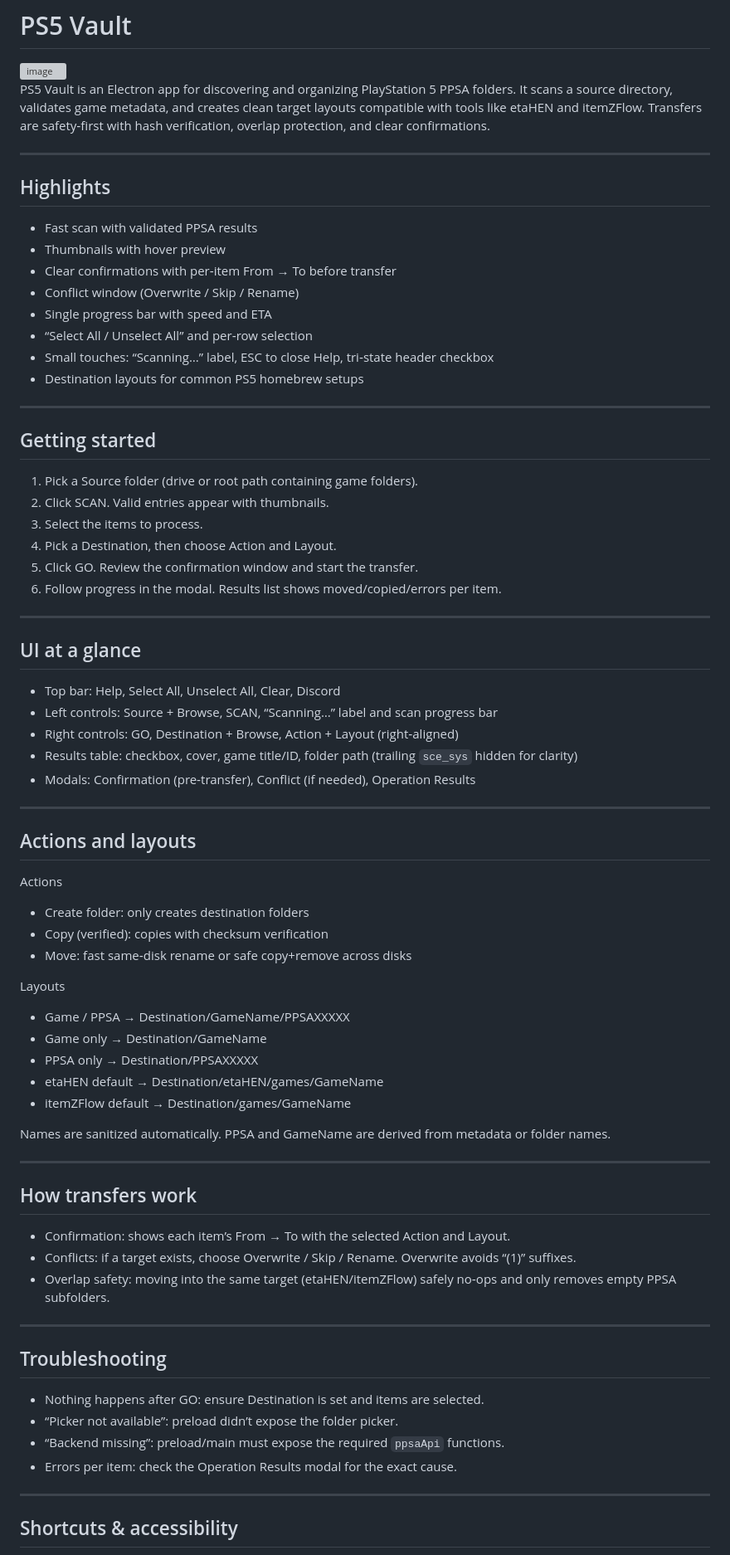
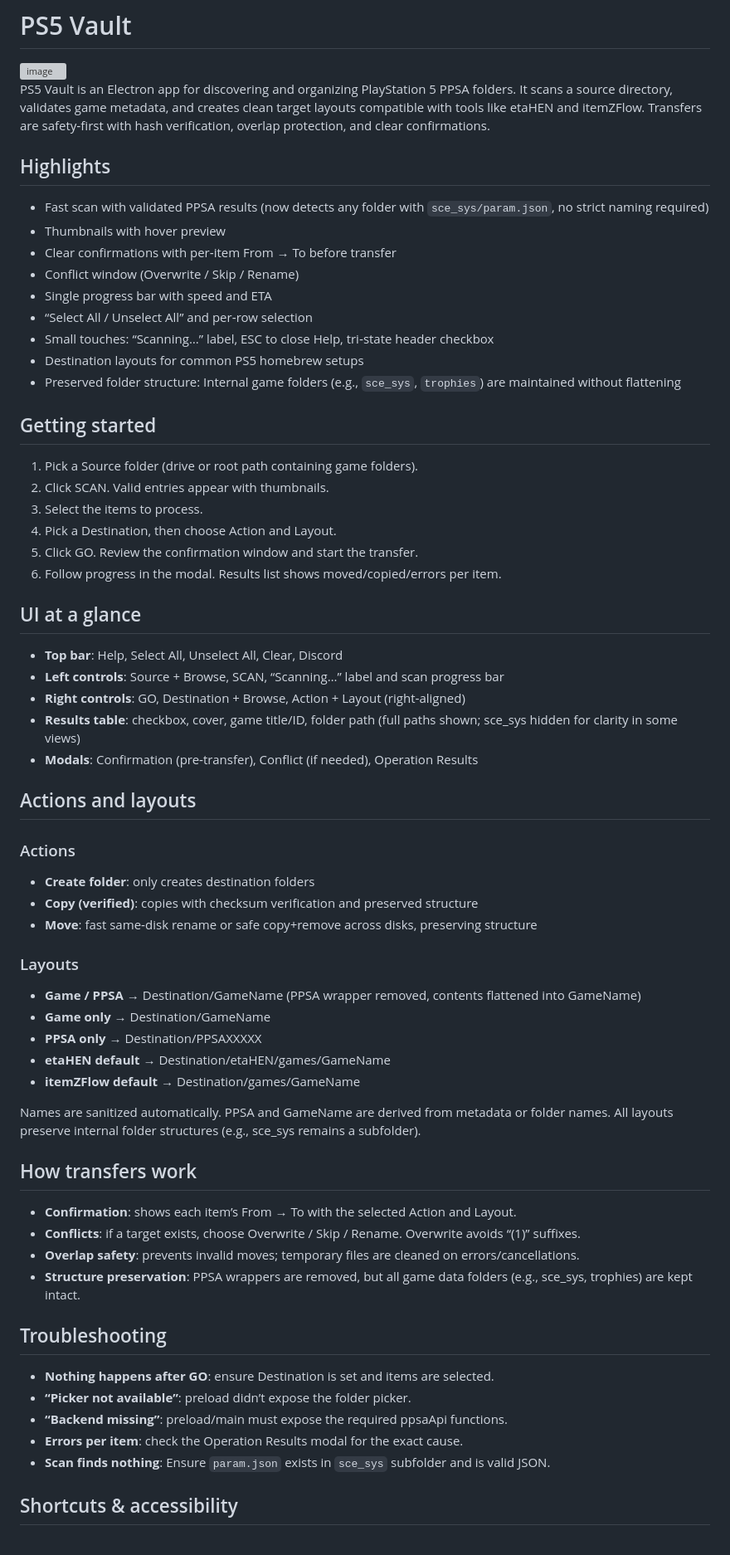
Before and after one commit to NookieAI/PS5-Vault, a Markdown page: README.md, the part around one of its changes. Shown at 83% size. Rendered like a GitHub page; grey boxes are pictures that could not be loaded.

Commit message:
Revise README for version 1.0.3 updates
Updated README to reflect changes in scanning, folder structure preservation, and layout handling.

```diff
--- a/README.md
+++ b/README.md
@@ -4,11 +4,9 @@
 
 PS5 Vault is an Electron app for discovering and organizing PlayStation 5 PPSA folders. It scans a source directory, validates game metadata, and creates clean target layouts compatible with tools like etaHEN and itemZFlow. Transfers are safety‑first with hash verification, overlap protection, and clear confirmations.
 
----
-
 ## Highlights
 
-- Fast scan with validated PPSA results
+- Fast scan with validated PPSA results (now detects any folder with `sce_sys/param.json`, no strict naming required)
 - Thumbnails with hover preview
 - Clear confirmations with per‑item From → To before transfer
 - Conflict window (Overwrite / Skip / Rename)
@@ -16,8 +14,7 @@ PS5 Vault is an Electron app for discovering and organizing PlayStation 5 PPSA f
 - “Select All / Unselect All” and per‑row selection
 - Small touches: “Scanning…” label, ESC to close Help, tri‑state header checkbox
 - Destination layouts for common PS5 homebrew setups
-
----
+- Preserved folder structure: Internal game folders (e.g., `sce_sys`, `trophies`) are maintained without flattening
 
 ## Getting started
 
@@ -28,52 +25,46 @@ PS5 Vault is an Electron app for discovering and organizing PlayStation 5 PPSA f
 5. Click GO. Review the confirmation window and start the transfer.
 6. Follow progress in the modal. Results list shows moved/copied/errors per item.
 
----
-
 ## UI at a glance
 
-- Top bar: Help, Select All, Unselect All, Clear, Discord
-- Left controls: Source + Browse, SCAN, “Scanning…” label and scan progress bar
-- Right controls: GO, Destination + Browse, Action + Layout (right‑aligned)
-- Results table: checkbox, cover, game title/ID, folder path (trailing `sce_sys` hidden for clarity)
-- Modals: Confirmation (pre‑transfer), Conflict (if needed), Operation Results
-
----
+- **Top bar**: Help, Select All, Unselect All, Clear, Discord
+- **Left controls**: Source + Browse, SCAN, “Scanning…” label and scan progress bar
+- **Right controls**: GO, Destination + Browse, Action + Layout (right‑aligned)
+- **Results table**: checkbox, cover, game title/ID, folder path (full paths shown; sce_sys hidden for clarity in some views)
+- **Modals**: Confirmation (pre‑transfer), Conflict (if needed), Operation Results
 
 ## Actions and layouts
 
-Actions
-- Create folder: only creates destination folders
-- Copy (verified): copies with checksum verification
-- Move: fast same‑disk rename or safe copy+remove across disks
+### Actions
 
-Layouts
-- Game / PPSA → Destination/GameName/PPSAXXXXX
-- Game only → Destination/GameName
-- PPSA only → Destination/PPSAXXXXX
-- etaHEN default → Destination/etaHEN/games/GameName
-- itemZFlow default → Destination/games/GameName
+- **Create folder**: only creates destination folders
+- **Copy (verified)**: copies with checksum verification and preserved structure
+- **Move**: fast same‑disk rename or safe copy+remove across disks, preserving structure
 
-Names are sanitized automatically. PPSA and GameName are derived from metadata or folder names.
+### Layouts
 
----
+- **Game / PPSA** → Destination/GameName (PPSA wrapper removed, contents flattened into GameName)
+- **Game only** → Destination/GameName
+- **PPSA only** → Destination/PPSAXXXXX
+- **etaHEN default** → Destination/etaHEN/games/GameName
+- **itemZFlow default** → Destination/games/GameName
+
+Names are sanitized automatically. PPSA and GameName are derived from metadata or folder names. All layouts preserve internal folder structures (e.g., sce_sys remains a subfolder).
 
 ## How transfers work
 
-- Confirmation: shows each item’s From → To with the selected Action and Layout.
-- Conflicts: if a target exists, choose Overwrite / Skip / Rename. Overwrite avoids “(1)” suffixes.
-- Overlap safety: moving into the same target (etaHEN/itemZFlow) safely no‑ops and only removes empty PPSA subfolders.
-
----
+- **Confirmation**: shows each item’s From → To with the selected Action and Layout.
+- **Conflicts**: if a target exists, choose Overwrite / Skip / Rename. Overwrite avoids “(1)” suffixes.
+- **Overlap safety**: prevents invalid moves; temporary files are cleaned on errors/cancellations.
+- **Structure preservation**: PPSA wrappers are removed, but all game data folders (e.g., sce_sys, trophies) are kept intact.
 
 ## Troubleshooting
 
-- Nothing happens after GO: ensure Destination is set and items are selected.
-- “Picker not available”: preload didn’t expose the folder picker.
-- “Backend missing”: preload/main must expose the required `ppsaApi` functions.
-- Errors per item: check the Operation Results modal for the exact cause.
-
----
+- **Nothing happens after GO**: ensure Destination is set and items are selected.
+- **“Picker not available”**: preload didn’t expose the folder picker.
+- **“Backend missing”**: preload/main must expose the required ppsaApi functions.
+- **Errors per item**: check the Operation Results modal for the exact cause.
+- **Scan finds nothing**: Ensure `param.json` exists in `sce_sys` subfolder and is valid JSON.
 
 ## Shortcuts & accessibility
 
```
Also changed, not shown: other parts of README.md (+19 -14 lines).
